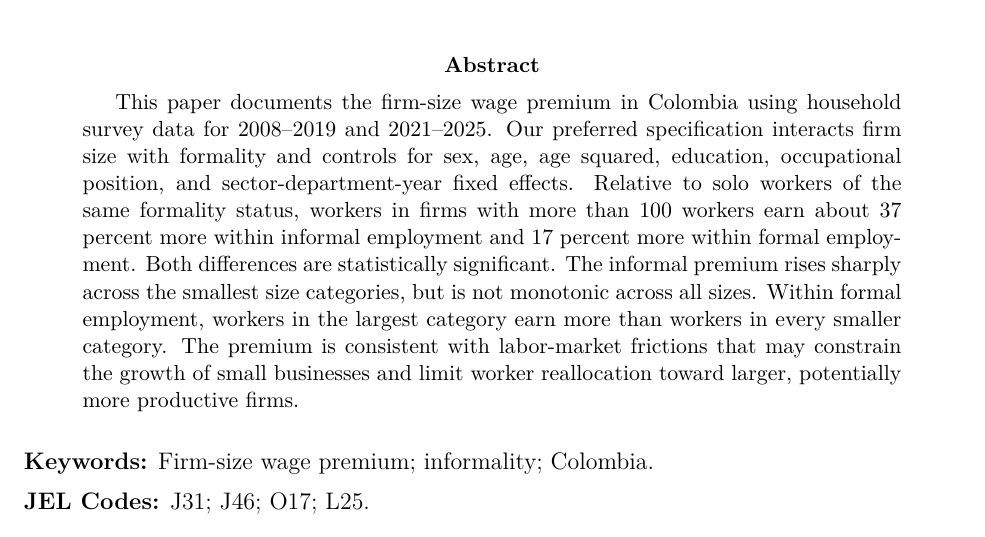
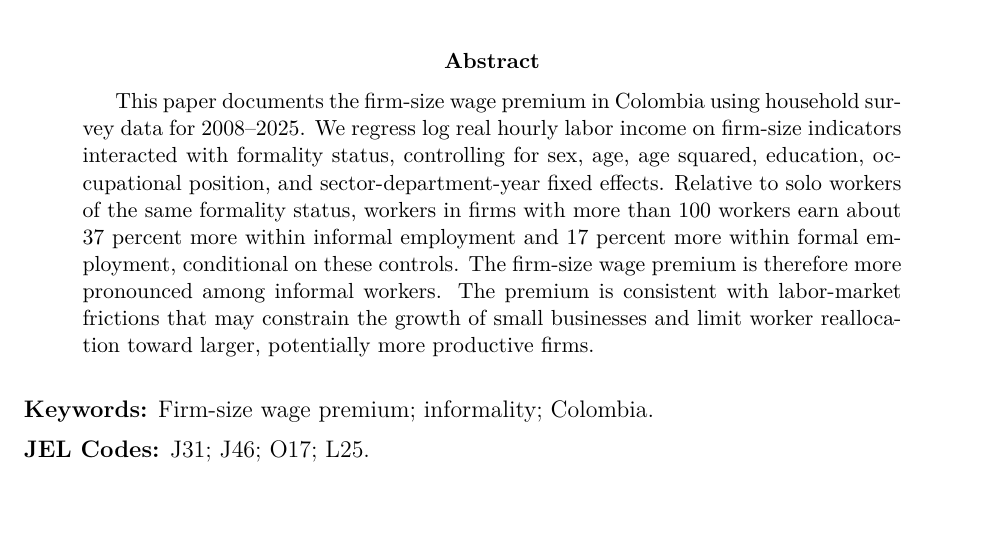
Before and after one commit to oliverpardo1979/Again-Firm-Size-Paper, a LaTeX paper (main.tex): part of page 1 of 50, cut so that both start at the same text. Compiled offline with pdfLaTeX.

Commit message:
Clarify approved abstract and preserve allocative-frictions closing

```diff
--- a/main.tex
+++ b/main.tex
@@ -33,7 +33,7 @@ Jorge Orozco\thanks{Research Consultant, Centro Javeriano de Competitividad, Pon
 \maketitle
 
 \begin{abstract}
-This paper documents the firm-size wage premium in Colombia using household survey data for 2008--2019 and 2021--2025. Our preferred specification interacts firm size with formality and controls for sex, age, age squared, education, occupational position, and sector-department-year fixed effects. Relative to solo workers of the same formality status, workers in firms with more than 100 workers earn about 37 percent more within informal employment and 17 percent more within formal employment. Both differences are statistically significant. The informal premium rises sharply across the smallest size categories, but is not monotonic across all sizes. Within formal employment, workers in the largest category earn more than workers in every smaller category. The premium is consistent with labor-market frictions that may constrain the growth of small businesses and limit worker reallocation toward larger, potentially more productive firms.
+This paper documents the firm-size wage premium in Colombia using household survey data for 2008--2025. We regress log real hourly labor income on firm-size indicators interacted with formality status, controlling for sex, age, age squared, education, occupational position, and sector-department-year fixed effects. Relative to solo workers of the same formality status, workers in firms with more than 100 workers earn about 37 percent more within informal employment and 17 percent more within formal employment, conditional on these controls. The firm-size wage premium is therefore more pronounced among informal workers. The premium is consistent with labor-market frictions that may constrain the growth of small businesses and limit worker reallocation toward larger, potentially more productive firms.
 \end{abstract}
 
 \vspace{0.5em}
```
Also changed, not shown: manuscript_no_author_details.tex (+1 -1 lines).
